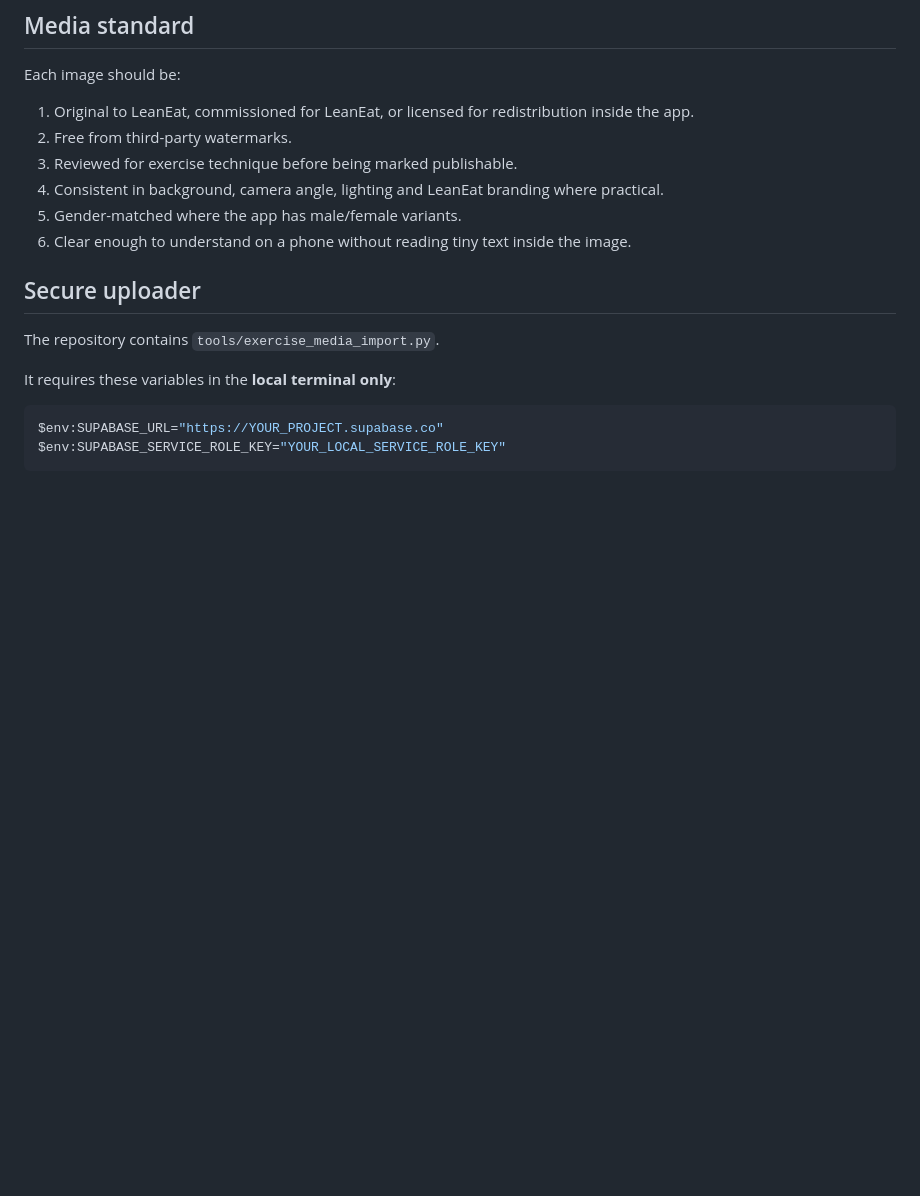
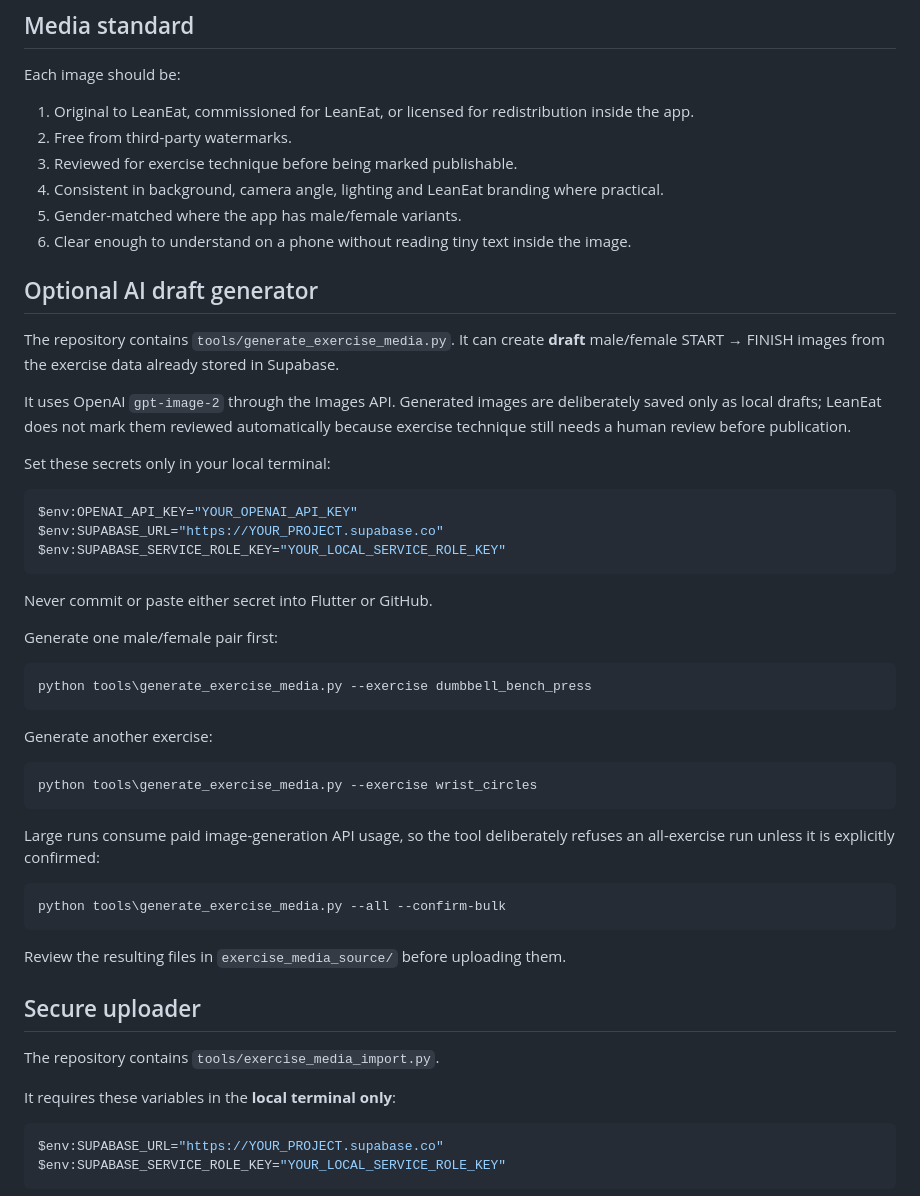
Before and after one commit to Asemahle2004/fitness_app_prototype, a Markdown page: docs/exercise-media-import.md, the part around the change. Rendered like a GitHub page; blank space fills up the shorter version.

Commit message:
Document AI exercise media generation

````diff
--- a/docs/exercise-media-import.md
+++ b/docs/exercise-media-import.md
@@ -42,6 +42,42 @@ Each image should be:
 4. Consistent in background, camera angle, lighting and LeanEat branding where practical.
 5. Gender-matched where the app has male/female variants.
 6. Clear enough to understand on a phone without reading tiny text inside the image.
+
+## Optional AI draft generator
+
+The repository contains `tools/generate_exercise_media.py`. It can create **draft** male/female START → FINISH images from the exercise data already stored in Supabase.
+
+It uses OpenAI `gpt-image-2` through the Images API. Generated images are deliberately saved only as local drafts; LeanEat does not mark them reviewed automatically because exercise technique still needs a human review before publication.
+
+Set these secrets only in your local terminal:
+
+```powershell
+$env:OPENAI_API_KEY="YOUR_OPENAI_API_KEY"
+$env:SUPABASE_URL="https://YOUR_PROJECT.supabase.co"
+$env:SUPABASE_SERVICE_ROLE_KEY="YOUR_LOCAL_SERVICE_ROLE_KEY"
+```
+
+Never commit or paste either secret into Flutter or GitHub.
+
+Generate one male/female pair first:
+
+```powershell
+python tools\generate_exercise_media.py --exercise dumbbell_bench_press
+```
+
+Generate another exercise:
+
+```powershell
+python tools\generate_exercise_media.py --exercise wrist_circles
+```
+
+Large runs consume paid image-generation API usage, so the tool deliberately refuses an all-exercise run unless it is explicitly confirmed:
+
+```powershell
+python tools\generate_exercise_media.py --all --confirm-bulk
+```
+
+Review the resulting files in `exercise_media_source/` before uploading them.
 
 ## Secure uploader
 
````
